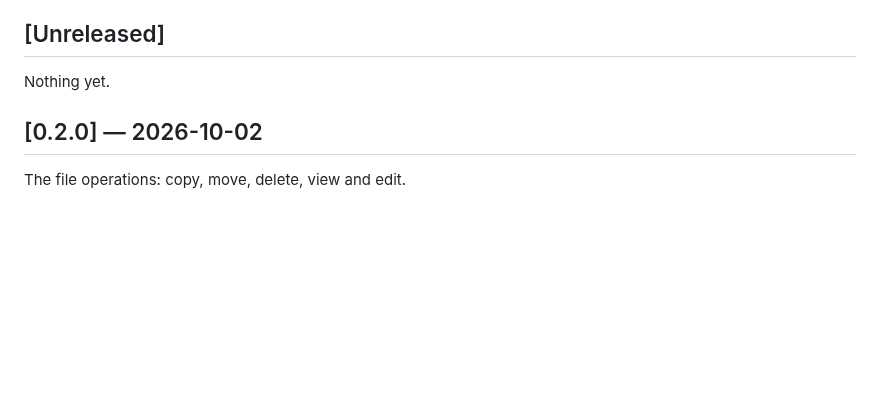
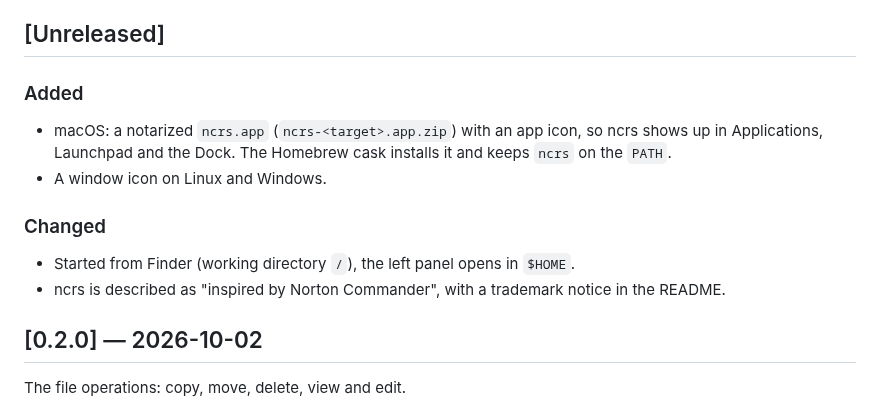
Before and after one commit to CosmicDriftGameStudio/ncrs, a Markdown page: CHANGELOG.md, the part around the change. GitHub-like rendering; blank space fills up the shorter version.

Commit message:
Ship a signed, notarized ncrs.app with an icon

```diff
--- a/CHANGELOG.md
+++ b/CHANGELOG.md
@@ -6,7 +6,18 @@ All notable changes to this project are documented here. The format follows
 
 ## [Unreleased]
 
-Nothing yet.
+### Added
+
+- macOS: a notarized `ncrs.app` (`ncrs-<target>.app.zip`) with an app icon, so
+  ncrs shows up in Applications, Launchpad and the Dock. The Homebrew cask
+  installs it and keeps `ncrs` on the `PATH`.
+- A window icon on Linux and Windows.
+
+### Changed
+
+- Started from Finder (working directory `/`), the left panel opens in `$HOME`.
+- ncrs is described as "inspired by Norton Commander", with a trademark notice
+  in the README.
 
 ## [0.2.0] — 2026-10-02
 
```
Also changed, not shown: README.md (+15 -13 lines), assets/README.md (added, +19 -0 lines), assets/icon-1024.png (added), 11 other files.
